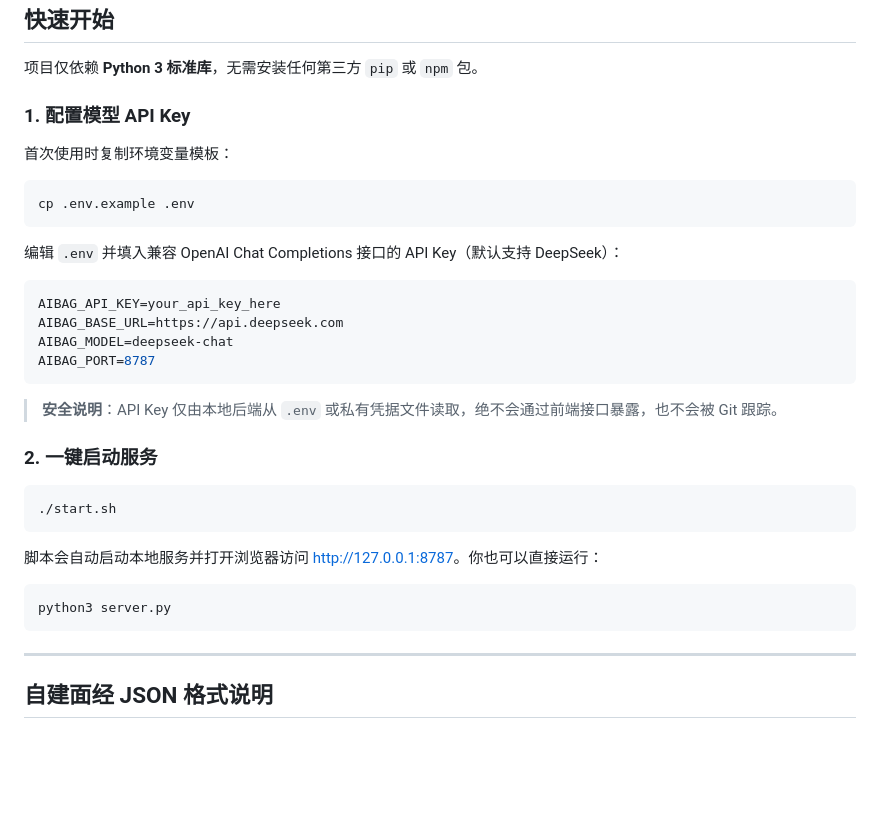
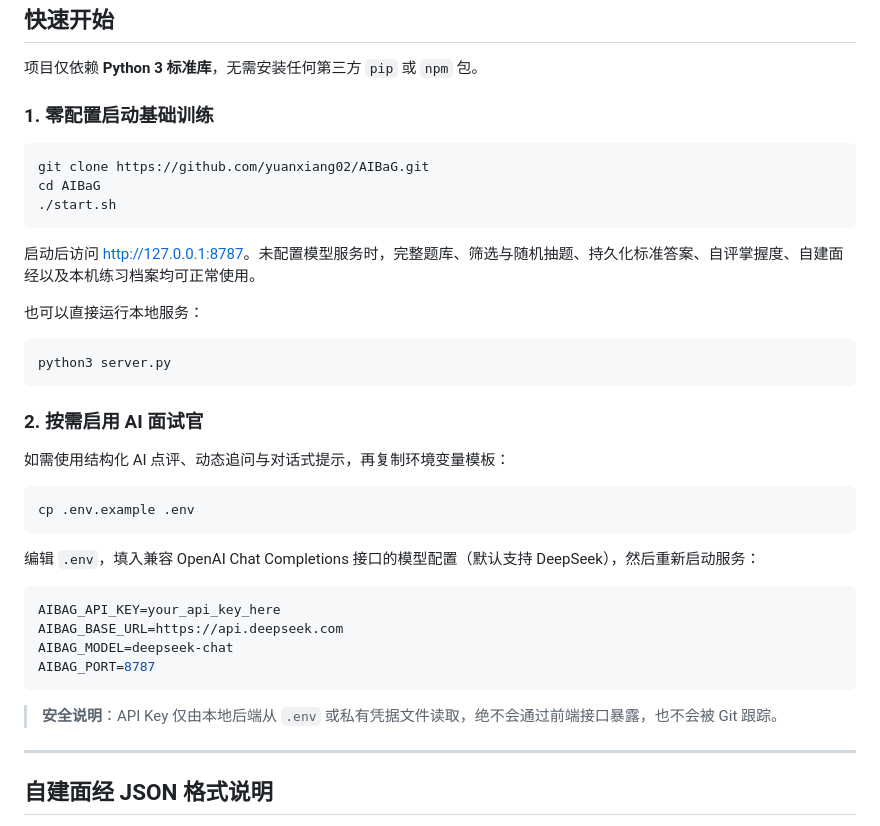
Before and after one commit to yuanxiang02/AIBaG, a Markdown page: README.md, the part around the change. GitHub-like rendering; blank space fills up the shorter version.

````diff
--- a/README.md
+++ b/README.md
@@ -74,15 +74,31 @@ git clone https://github.com/yuanxiang02/AIBaG.git && cd AIBaG
 
 项目仅依赖 **Python 3 标准库**，无需安装任何第三方 `pip` 或 `npm` 包。
 
-### 1. 配置模型 API Key
+### 1. 零配置启动基础训练
 
-首次使用时复制环境变量模板：
+```bash
+git clone https://github.com/yuanxiang02/AIBaG.git
+cd AIBaG
+./start.sh
+```
+
+启动后访问 <http://127.0.0.1:8787>。未配置模型服务时，完整题库、筛选与随机抽题、持久化标准答案、自评掌握度、自建面经以及本机练习档案均可正常使用。
+
+也可以直接运行本地服务：
+
+```bash
+python3 server.py
+```
+
+### 2. 按需启用 AI 面试官
+
+如需使用结构化 AI 点评、动态追问与对话式提示，再复制环境变量模板：
 
 ```bash
 cp .env.example .env
 ```
 
-编辑 `.env` 并填入兼容 OpenAI Chat Completions 接口的 API Key（默认支持 DeepSeek）：
+编辑 `.env`，填入兼容 OpenAI Chat Completions 接口的模型配置（默认支持 DeepSeek），然后重新启动服务：
 
 ```ini
 AIBAG_API_KEY=your_api_key_here
@@ -92,18 +108,6 @@ AIBAG_PORT=8787
 ```
 
 > **安全说明**：API Key 仅由本地后端从 `.env` 或私有凭据文件读取，绝不会通过前端接口暴露，也不会被 Git 跟踪。
-
-### 2. 一键启动服务
-
-```bash
-./start.sh
-```
-
-脚本会自动启动本地服务并打开浏览器访问 <http://127.0.0.1:8787>。你也可以直接运行：
-
-```bash
-python3 server.py
-```
 
 ---
 
````
Also changed, not shown: docs/assets/custom-modal.png, docs/assets/home-overview.png, docs/assets/workbench-view.png, 9 other files.
